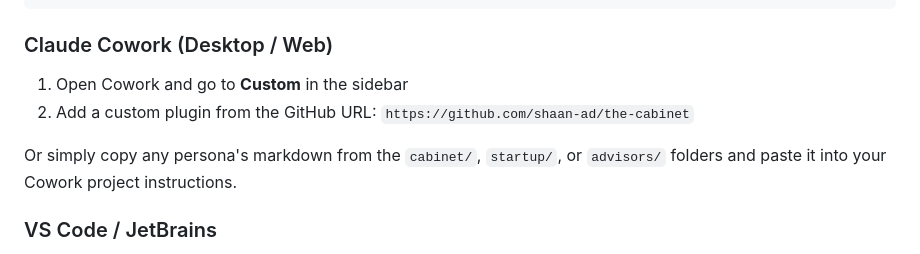
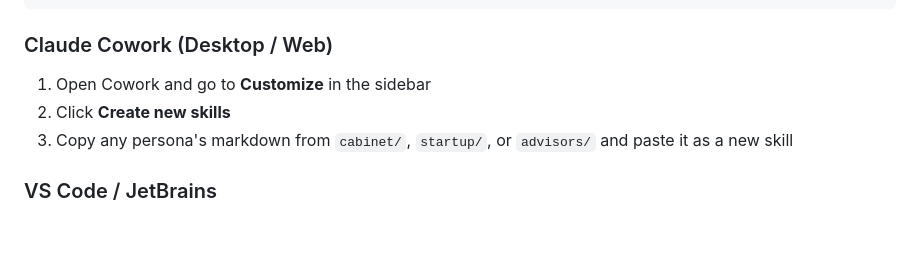
Before and after one commit to shaan-ad/the-cabinet, a Markdown page: README.md, the part around the change. GitHub-like rendering; blank space fills up the shorter version.

Commit message:
Fix Cowork instructions: use Create new skills

```diff
--- a/README.md
+++ b/README.md
@@ -17,10 +17,9 @@ claude plugin install the-cabinet@the-cabinet
 
 ### Claude Cowork (Desktop / Web)
 
-1. Open Cowork and go to **Custom** in the sidebar
-2. Add a custom plugin from the GitHub URL: `https://github.com/shaan-ad/the-cabinet`
-
-Or simply copy any persona's markdown from the `cabinet/`, `startup/`, or `advisors/` folders and paste it into your Cowork project instructions.
+1. Open Cowork and go to **Customize** in the sidebar
+2. Click **Create new skills**
+3. Copy any persona's markdown from `cabinet/`, `startup/`, or `advisors/` and paste it as a new skill
 
 ### VS Code / JetBrains
 
```
